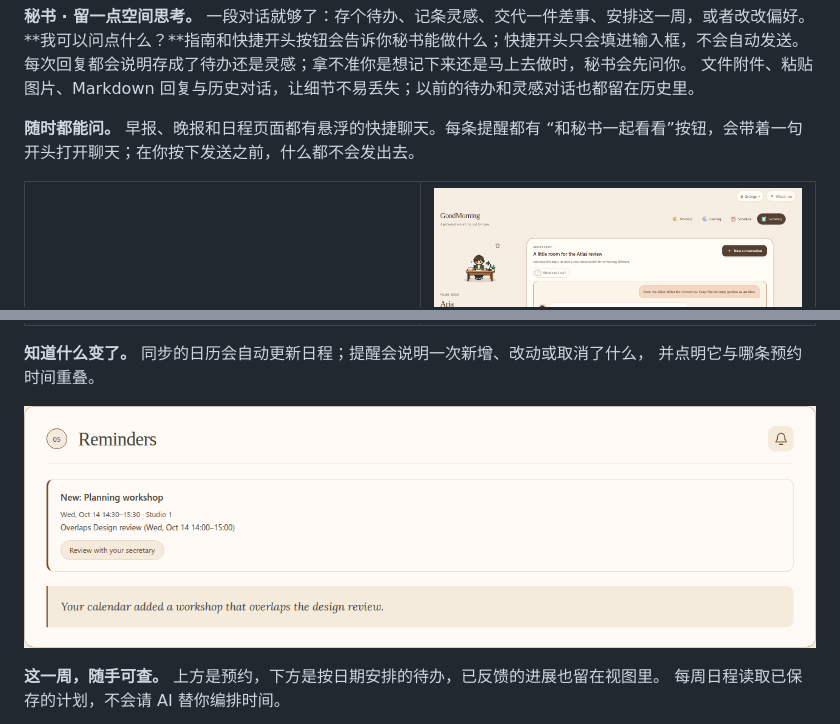
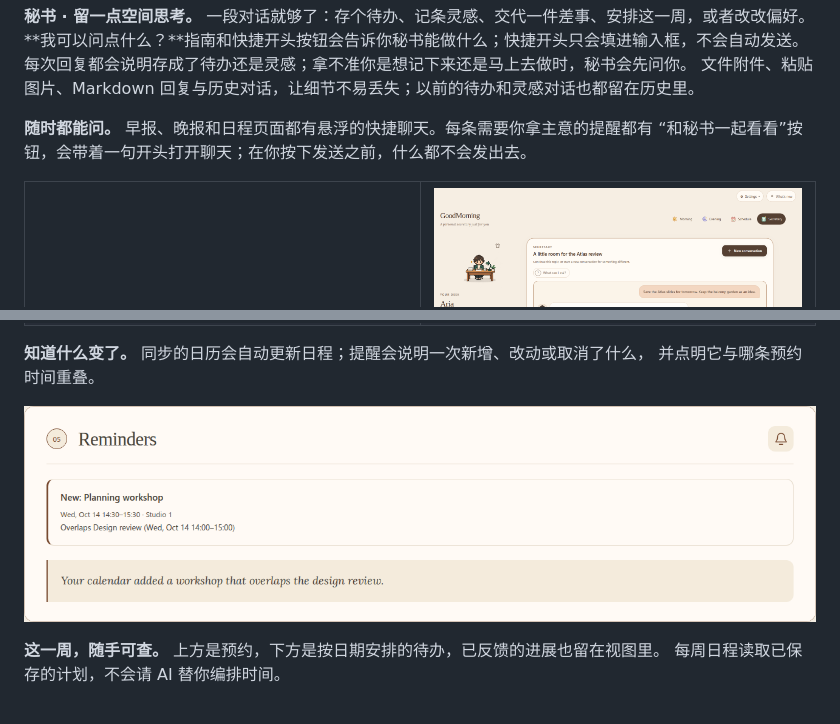
Before and after one commit to S-Sebb/GoodMorning, a Markdown page: README.zh-CN.md, 2 parts joined by grey strips. GitHub-like rendering; pictures changed too: assets/readme/reminders.png.

```diff
--- a/README.zh-CN.md
+++ b/README.zh-CN.md
@@ -53,7 +53,7 @@ GoodMorning 将天气、新闻、预约、待办与灵感，整理到一个安
 每次回复都会说明存成了待办还是灵感；拿不准你是想记下来还是马上去做时，秘书会先问你。
 文件附件、粘贴图片、Markdown 回复与历史对话，让细节不易丢失；以前的待办和灵感对话也都留在历史里。
 
-**随时都能问。** 早报、晚报和日程页面都有悬浮的快捷聊天。每条提醒都有
+**随时都能问。** 早报、晚报和日程页面都有悬浮的快捷聊天。每条需要你拿主意的提醒都有
 “和秘书一起看看”按钮，会带着一句开头打开聊天；在你按下发送之前，什么都不会发出去。
 
 <table>
```
Also changed, not shown: README.md (+1 -1 lines), 2 other files.
